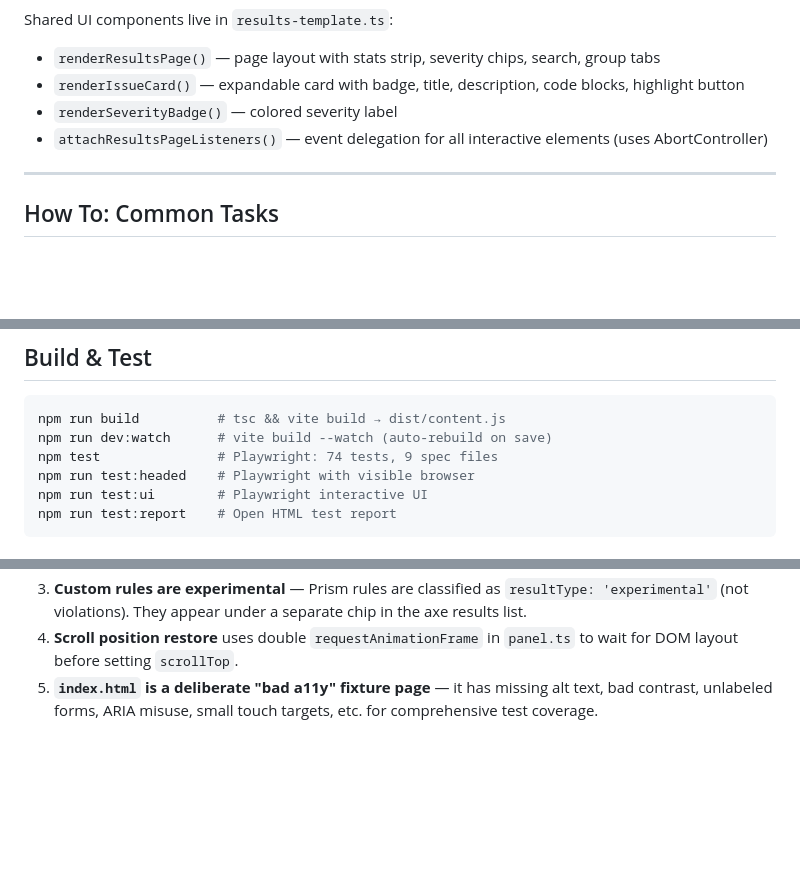
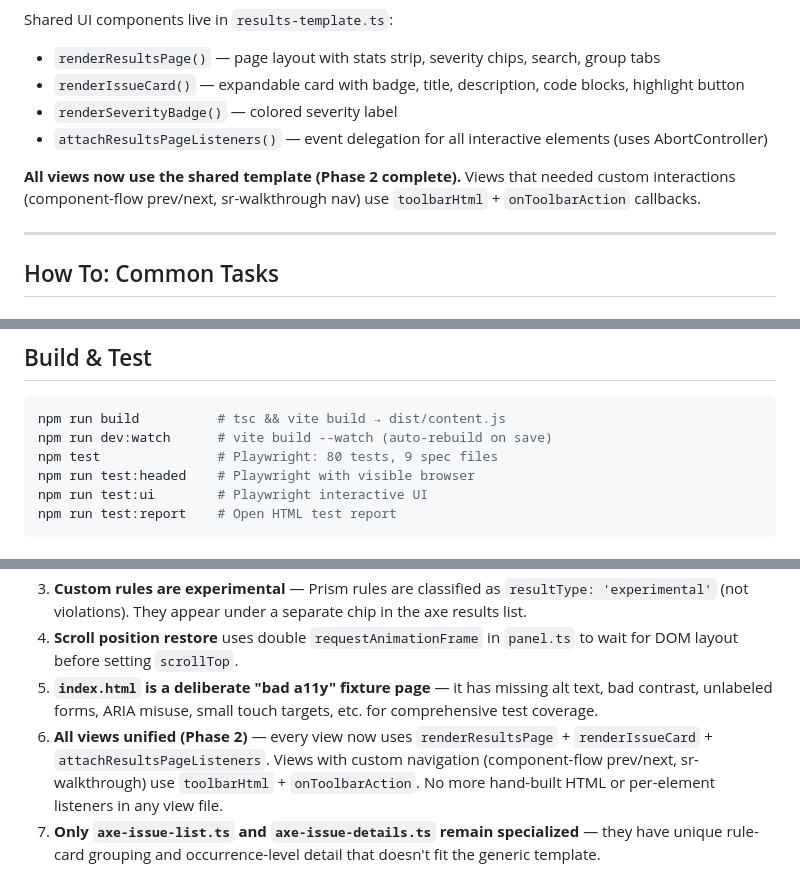
Before and after one commit to alishachawl90/accessibility-prism, a Markdown page: AGENTS.md, 3 parts joined by grey strips. Rendered like a GitHub page; blank space fills up the shorter version.

Commit message:
docs: update AGENTS.md with Phase 2 view unification notes
All views now use shared renderResultsPage + renderIssueCard template.
Test count updated to 80. Added notes on toolbarAction pattern for
custom navigation (component-flow, sr-walkthrough).

Made-with: Cursor

````diff
--- a/AGENTS.md
+++ b/AGENTS.md
@@ -155,6 +155,9 @@ Shared UI components live in `results-template.ts`:
 - `renderSeverityBadge()` — colored severity label
 - `attachResultsPageListeners()` — event delegation for all interactive elements (uses AbortController)
 
+**All views now use the shared template (Phase 2 complete).** Views that needed custom interactions
+(component-flow prev/next, sr-walkthrough nav) use `toolbarHtml` + `onToolbarAction` callbacks.
+
 ---
 
 ## How To: Common Tasks
@@ -189,7 +192,7 @@ Shared UI components live in `results-template.ts`:
 ```bash
 npm run build          # tsc && vite build → dist/content.js
 npm run dev:watch      # vite build --watch (auto-rebuild on save)
-npm test               # Playwright: 74 tests, 9 spec files
+npm test               # Playwright: 80 tests, 9 spec files
 npm run test:headed    # Playwright with visible browser
 npm run test:ui        # Playwright interactive UI
 npm run test:report    # Open HTML test report
@@ -293,3 +296,5 @@ test.describe('My Audit', () => {
 3. **Custom rules are experimental** — Prism rules are classified as `resultType: 'experimental'` (not violations). They appear under a separate chip in the axe results list.
 4. **Scroll position restore** uses double `requestAnimationFrame` in `panel.ts` to wait for DOM layout before setting `scrollTop`.
 5. **`index.html` is a deliberate "bad a11y" fixture page** — it has missing alt text, bad contrast, unlabeled forms, ARIA misuse, small touch targets, etc. for comprehensive test coverage.
+6. **All views unified (Phase 2)** — every view now uses `renderResultsPage` + `renderIssueCard` + `attachResultsPageListeners`. Views with custom navigation (component-flow prev/next, sr-walkthrough) use `toolbarHtml` + `onToolbarAction`. No more hand-built HTML or per-element listeners in any view file.
+7. **Only `axe-issue-list.ts` and `axe-issue-details.ts` remain specialized** — they have unique rule-card grouping and occurrence-level detail that doesn't fit the generic template.
````
